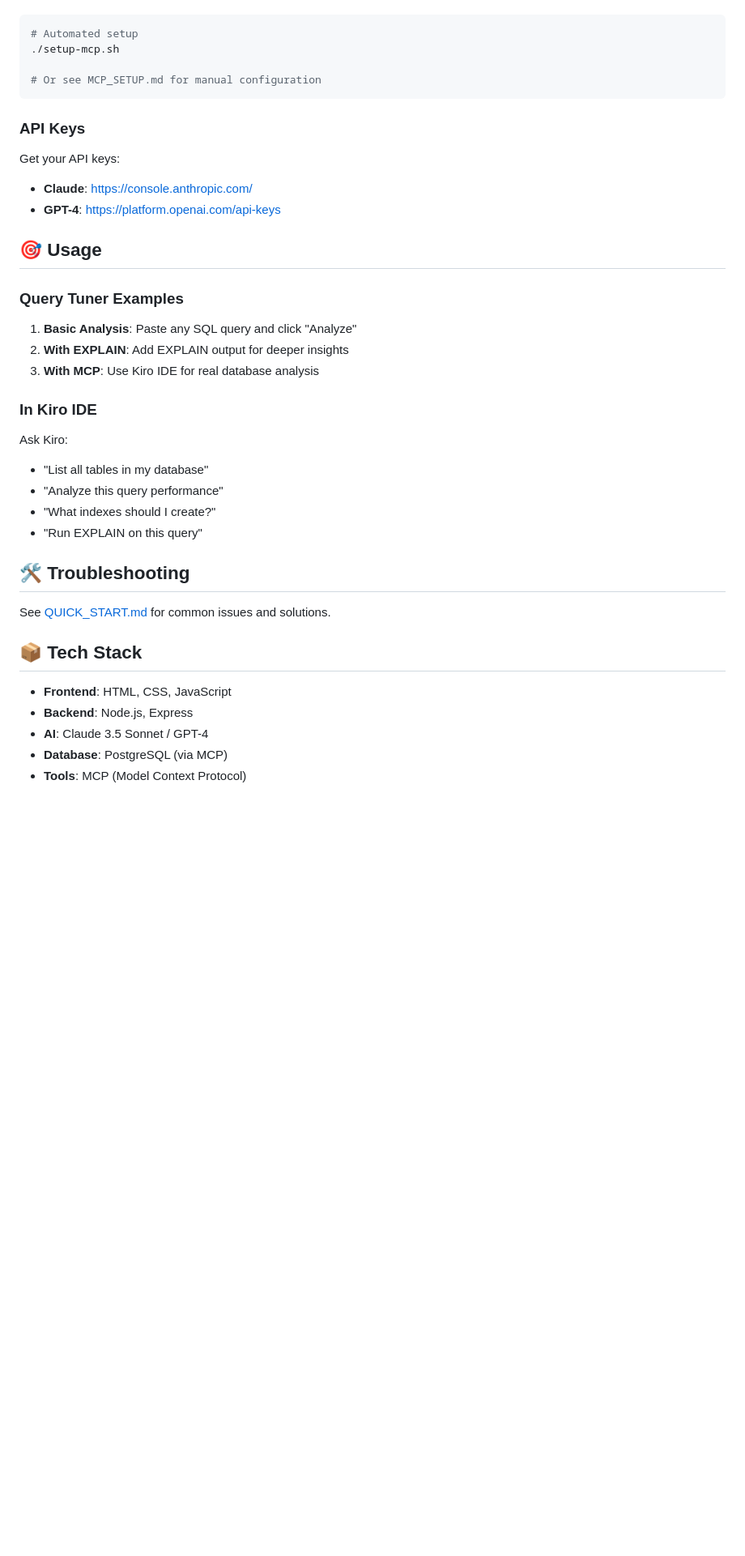
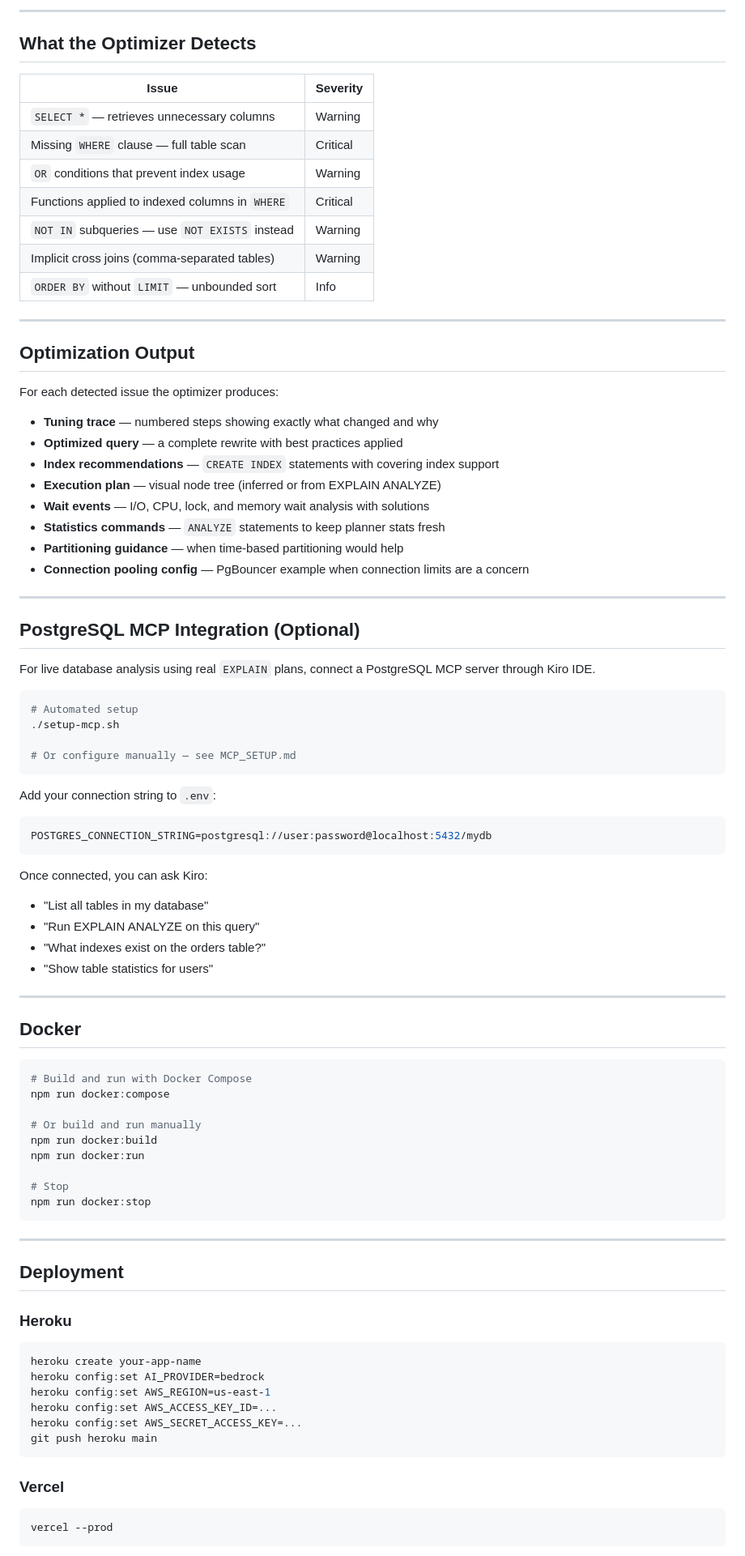
Before and after one commit to debajitwings/postgres-query-tuner, a Markdown page: README.md, the part around one of its changes. Shown at 81% size. GitHub-like rendering; blank space fills up the shorter version.

Commit message:
docs: rewrite README for PostgreSQL Query Optimizer

````diff
--- a/README.md
+++ b/README.md
@@ -88,41 +161,89 @@ For real database analysis with actual EXPLAIN plans:
+---
+
+## What the Optimizer Detects
+
+| Issue | Severity |
+|---|---|
+| `SELECT *` — retrieves unnecessary columns | Warning |
+| Missing `WHERE` clause — full table scan | Critical |
+| `OR` conditions that prevent index usage | Warning |
+| Functions applied to indexed columns in `WHERE` | Critical |
+| `NOT IN` subqueries — use `NOT EXISTS` instead | Warning |
+| Implicit cross joins (comma-separated tables) | Warning |
+| `ORDER BY` without `LIMIT` — unbounded sort | Info |
+
+---
+
+## Optimization Output
+
+For each detected issue the optimizer produces:
+
+- **Tuning trace** — numbered steps showing exactly what changed and why
+- **Optimized query** — a complete rewrite with best practices applied
+- **Index recommendations** — `CREATE INDEX` statements with covering index support
+- **Execution plan** — visual node tree (inferred or from EXPLAIN ANALYZE)
+- **Wait events** — I/O, CPU, lock, and memory wait analysis with solutions
+- **Statistics commands** — `ANALYZE` statements to keep planner stats fresh
+- **Partitioning guidance** — when time-based partitioning would help
+- **Connection pooling config** — PgBouncer example when connection limits are a concern
+
+---
+
+## PostgreSQL MCP Integration (Optional)
+
+For live database analysis using real `EXPLAIN` plans, connect a PostgreSQL MCP server through Kiro IDE.
 
 ```bash
 # Automated setup
 ./setup-mcp.sh
 
-# Or see MCP_SETUP.md for manual configuration
+# Or configure manually — see MCP_SETUP.md
 ```
 
-### API Keys
+Add your connection string to `.env`:
 
-Get your API keys:
-- **Claude**: https://console.anthropic.com/
-- **GPT-4**: https://platform.openai.com/api-keys
+```env
+POSTGRES_CONNECTION_STRING=postgresql://user:password@localhost:5432/mydb
+```
 
-## 🎯 Usage
+Once connected, you can ask Kiro:
+- "List all tables in my database"
+- "Run EXPLAIN ANALYZE on this query"
+- "What indexes exist on the orders table?"
+- "Show table statistics for users"
 
-### Query Tuner Examples
+---
 
-1. **Basic Analysis**: Paste any SQL query and click "Analyze"
-2. **With EXPLAIN**: Add EXPLAIN output for deeper insights
-3. **With MCP**: Use Kiro IDE for real database analysis
+## Docker
 
-### In Kiro IDE
+```bash
+# Build and run with Docker Compose
+npm run docker:compose
 
-Ask Kiro:
-- "List all tables in my database"
-- "Analyze this query performance"
-- "What indexes should I create?"
-- "Run EXPLAIN on this query"
+# Or build and run manually
+npm run docker:build
+npm run docker:run
 
-## 🛠️ Troubleshooting
+# Stop
+npm run docker:stop
+```
 
-See [QUICK_START.md](QUICK_START.md#troubleshooting) for common issues and solutions.
+---
 
-## 📦 Tech Stack
+## Deployment
 
-- **Frontend**: HTML, CSS, JavaScript
-- **Backend**: Node.js, Express
-- **AI**: Claude 3.5 Sonnet / GPT-4
-- **Database**: PostgreSQL (via MCP)
-- **Tools**: MCP (Model Context Protocol)
+### Heroku
+```bash
+heroku create your-app-name
+heroku config:set AI_PROVIDER=bedrock
+heroku config:set AWS_REGION=us-east-1
+heroku config:set AWS_ACCESS_KEY_ID=...
+heroku config:set AWS_SECRET_ACCESS_KEY=...
+git push heroku main
+```
+
+### Vercel
+```bash
+vercel --prod
+```
+
````
Also changed, not shown: other parts of README.md (+172 -58 lines).
